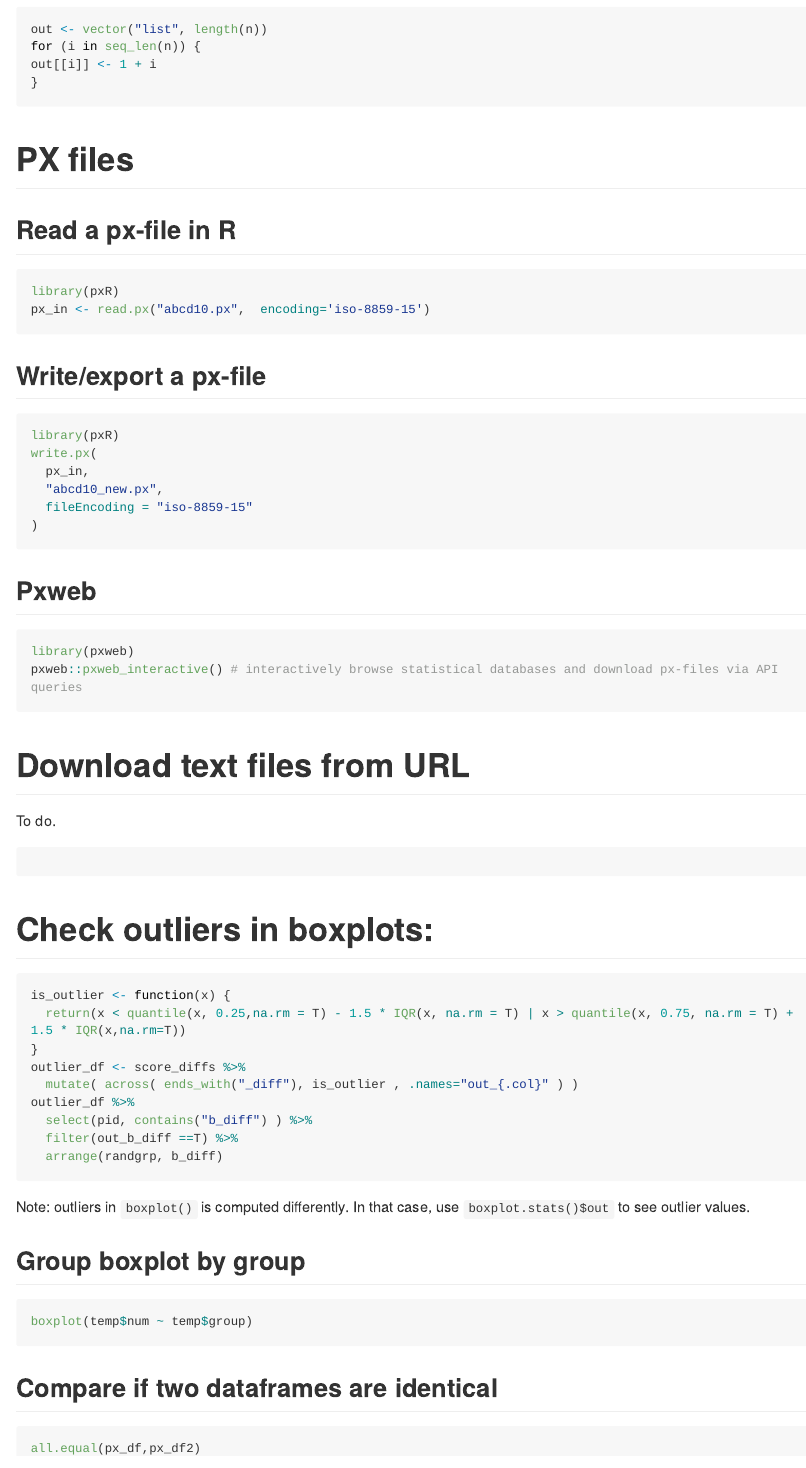
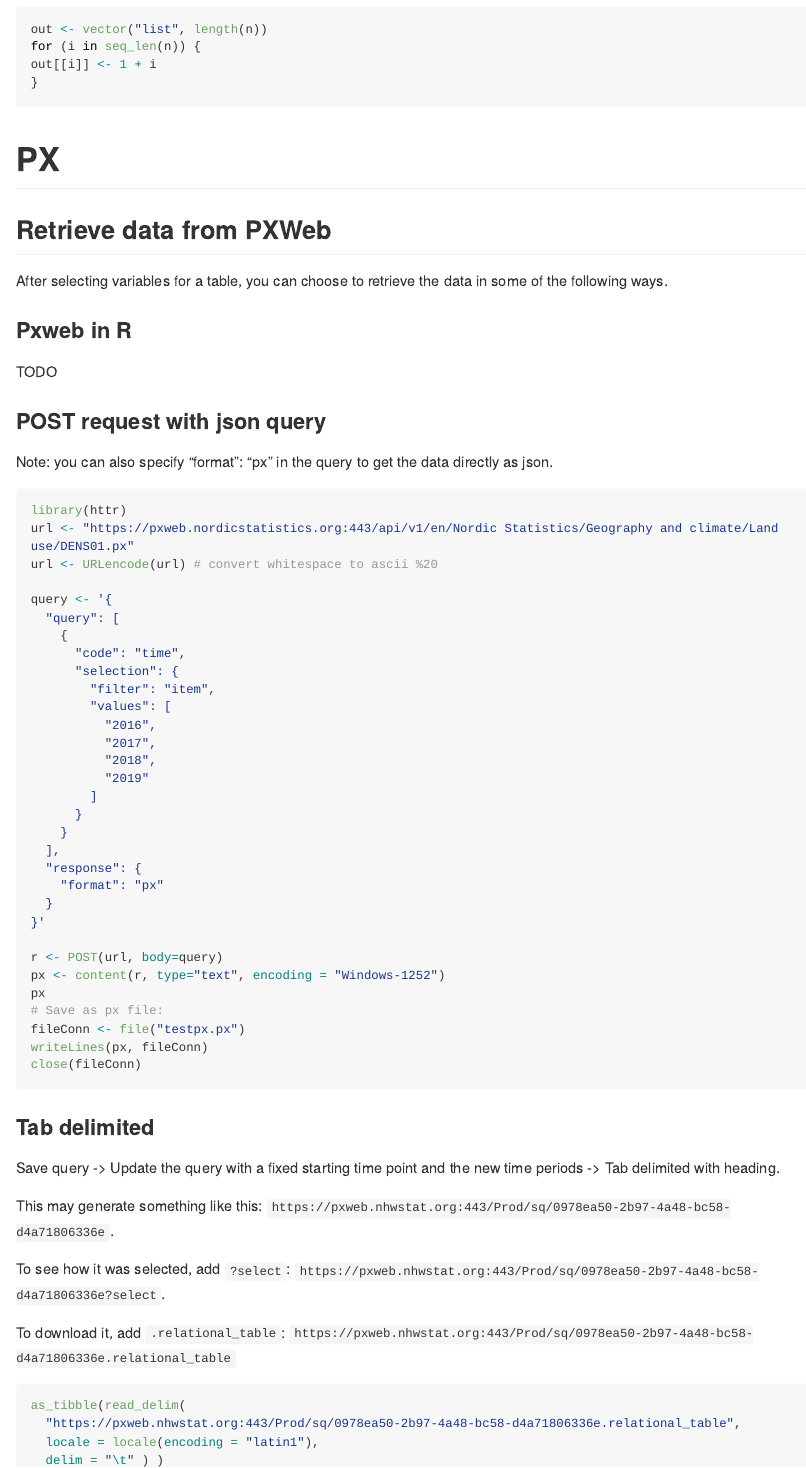
Before and after one commit to emilwest/stats_notes, an R Markdown document (README.Rmd): the page in a window 1100 px wide, from 17000 px down. Rendered offline with R 4.5, knitr and Pandoc, with nearby package versions; long lines of code are wrapped.

Commit message:
added how to retrieve from pxweb

````diff
--- a/README.Rmd
+++ b/README.Rmd
@@ -576,7 +575,71 @@
 }
 ```
 
-# PX files
+# PX
+
+## Retrieve data from PXWeb
+
+After selecting variables for a table, you can choose to retrieve the data in some of the following ways.
+
+### Pxweb in R
+
+TODO
+
+### POST request with json query
+
+Note: you can also specify "format": "px" in the query to get the data directly as json.
+
+```r
+library(httr)
+url <- "https://pxweb.nordicstatistics.org:443/api/v1/en/Nordic Statistics/Geography and climate/Land use/DENS01.px"
+url <- URLencode(url) # convert whitespace to ascii %20
+
+query <- '{
+  "query": [
+    {
+      "code": "time",
+      "selection": {
+        "filter": "item",
+        "values": [
+          "2016",
+          "2017",
+          "2018",
+          "2019"
+        ]
+      }
+    }
+  ],
+  "response": {
+    "format": "px"
+  }
+}'
+
+r <- POST(url, body=query)
+px <- content(r, type="text", encoding = "Windows-1252")
+px
+# Save as px file:
+fileConn <- file("testpx.px")
+writeLines(px, fileConn)
+close(fileConn)
+```
+
+
+### Tab delimited
+
+Save query -\> Update the query with a fixed starting time point and the new time periods -\> Tab delimited with heading.
+
+This may generate something like this: `https://pxweb.nhwstat.org:443/Prod/sq/0978ea50-2b97-4a48-bc58-d4a71806336e`.
+
+To see how it was selected, add `?select`: `https://pxweb.nhwstat.org:443/Prod/sq/0978ea50-2b97-4a48-bc58-d4a71806336e?select`.
+
+To download it, add `.relational_table`: `https://pxweb.nhwstat.org:443/Prod/sq/0978ea50-2b97-4a48-bc58-d4a71806336e.relational_table`
+
+``` r
+as_tibble(read_delim(
+  "https://pxweb.nhwstat.org:443/Prod/sq/0978ea50-2b97-4a48-bc58-d4a71806336e.relational_table",
+  locale = locale(encoding = "latin1"),
+  delim = "\t" ) )
+```
 
 ## Read a px-file in R
 
````
Also changed, not shown: README.md, README.Rmd (5 more changed lines).
